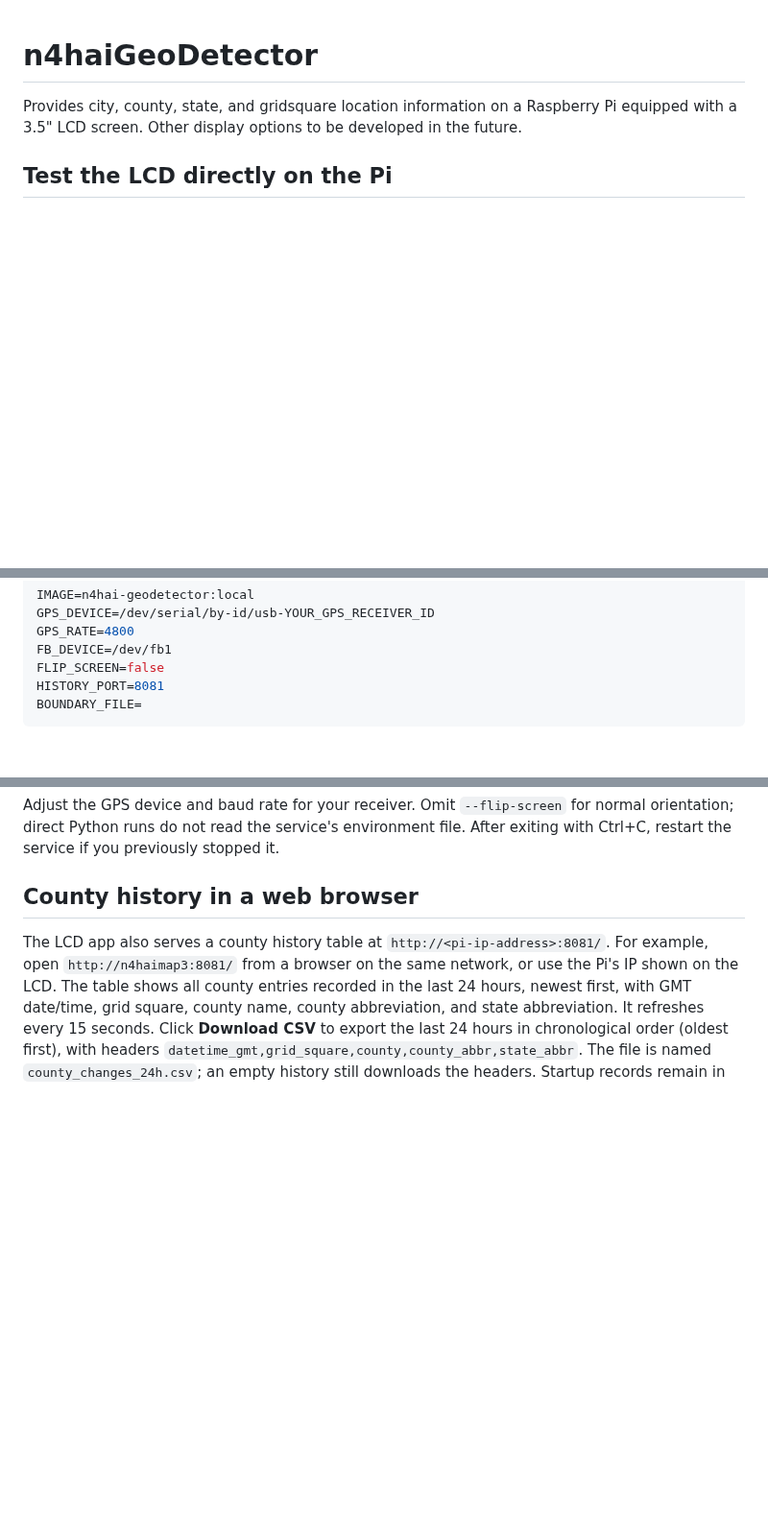
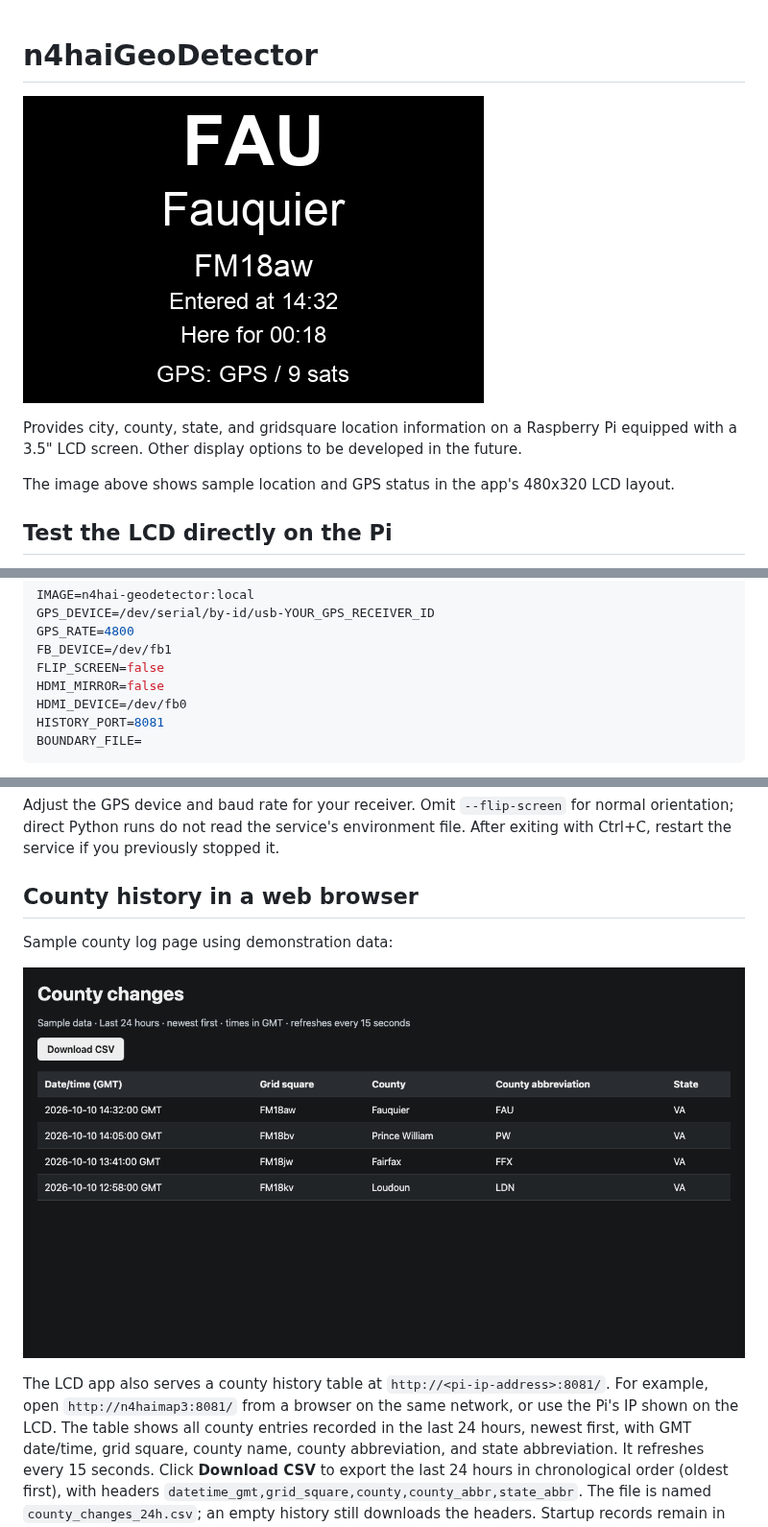
Before and after one commit to n4haiham/n4haiGeoDetector, a Markdown page: README.md, 3 parts joined by grey strips. Shown at 96% size. Drawn GitHub-style; pictures changed too: docs/images/county-history-sample.png (added), docs/images/lcd-sample.png (added); blank space fills up the shorter version.

````diff
--- a/README.md
+++ b/README.md
@@ -1,5 +1,10 @@
 # n4haiGeoDetector
+
+![LCD showing FAU, Fauquier, grid FM18aw, entry time, elapsed time, and GPS status](docs/images/lcd-sample.png)
+
 Provides city, county, state, and gridsquare location information on a Raspberry Pi equipped with a 3.5" LCD screen.  Other display options to be developed in the future.
+
+The image above shows sample location and GPS status in the app's 480x320 LCD layout.
 
 ## Test the LCD directly on the Pi
 
@@ -187,6 +198,8 @@ GPS_DEVICE=/dev/serial/by-id/usb-YOUR_GPS_RECEIVER_ID
 GPS_RATE=4800
 FB_DEVICE=/dev/fb1
 FLIP_SCREEN=false
+HDMI_MIRROR=false
+HDMI_DEVICE=/dev/fb0
 HISTORY_PORT=8081
 BOUNDARY_FILE=
 ```
@@ -334,6 +401,10 @@ normal orientation; direct Python runs do not read the service's environment
 file. After exiting with Ctrl+C, restart the service if you previously stopped it.
 
 ## County history in a web browser
+
+Sample county log page using demonstration data:
+
+![County changes table showing sample entries newest first and a Download CSV button](docs/images/county-history-sample.png)
 
 The LCD app also serves a county history table at `http://<pi-ip-address>:8081/`.
 For example, open `http://n4haimap3:8081/` from a browser on the same network,
````
Also changed, not shown: other parts of README.md (+61 -1 lines), 8 other files.
